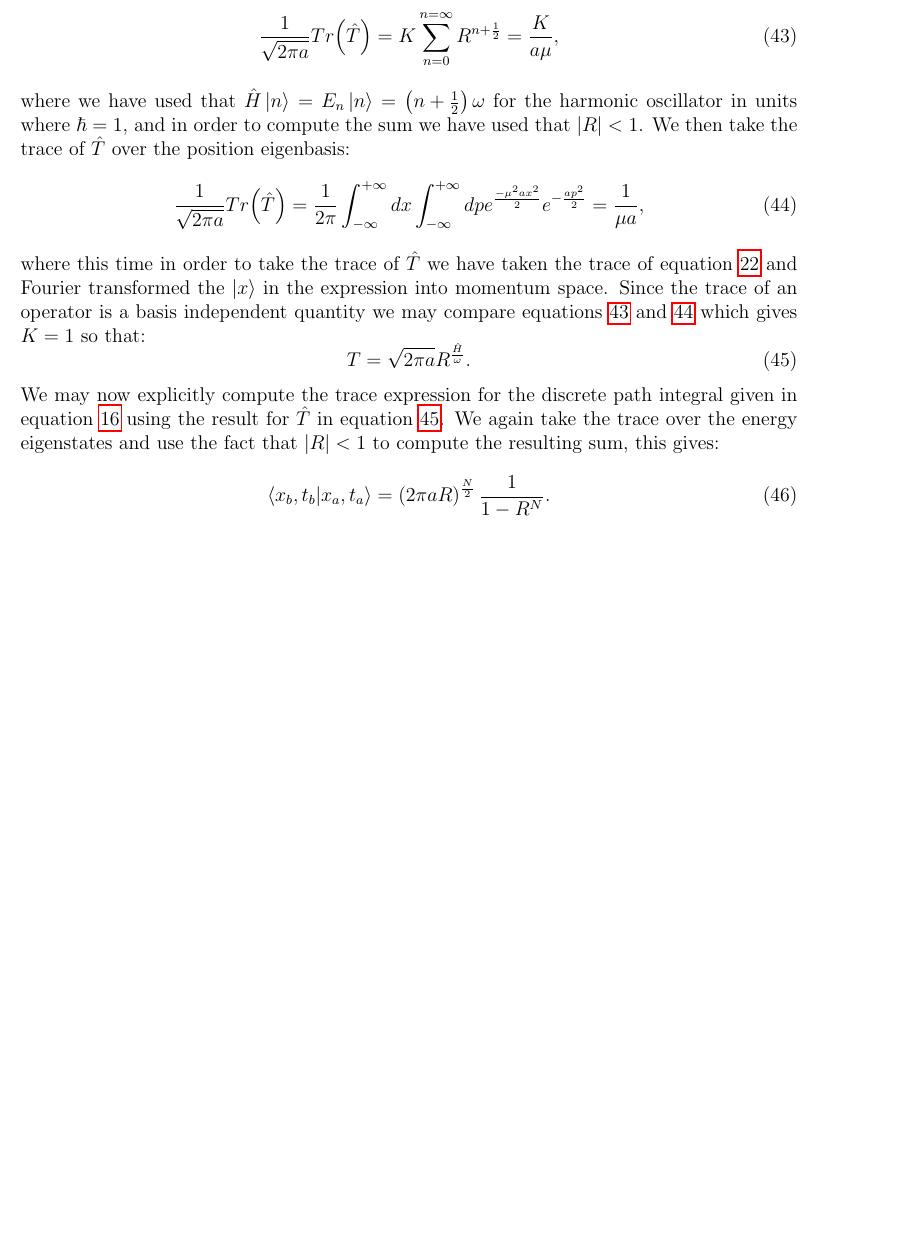
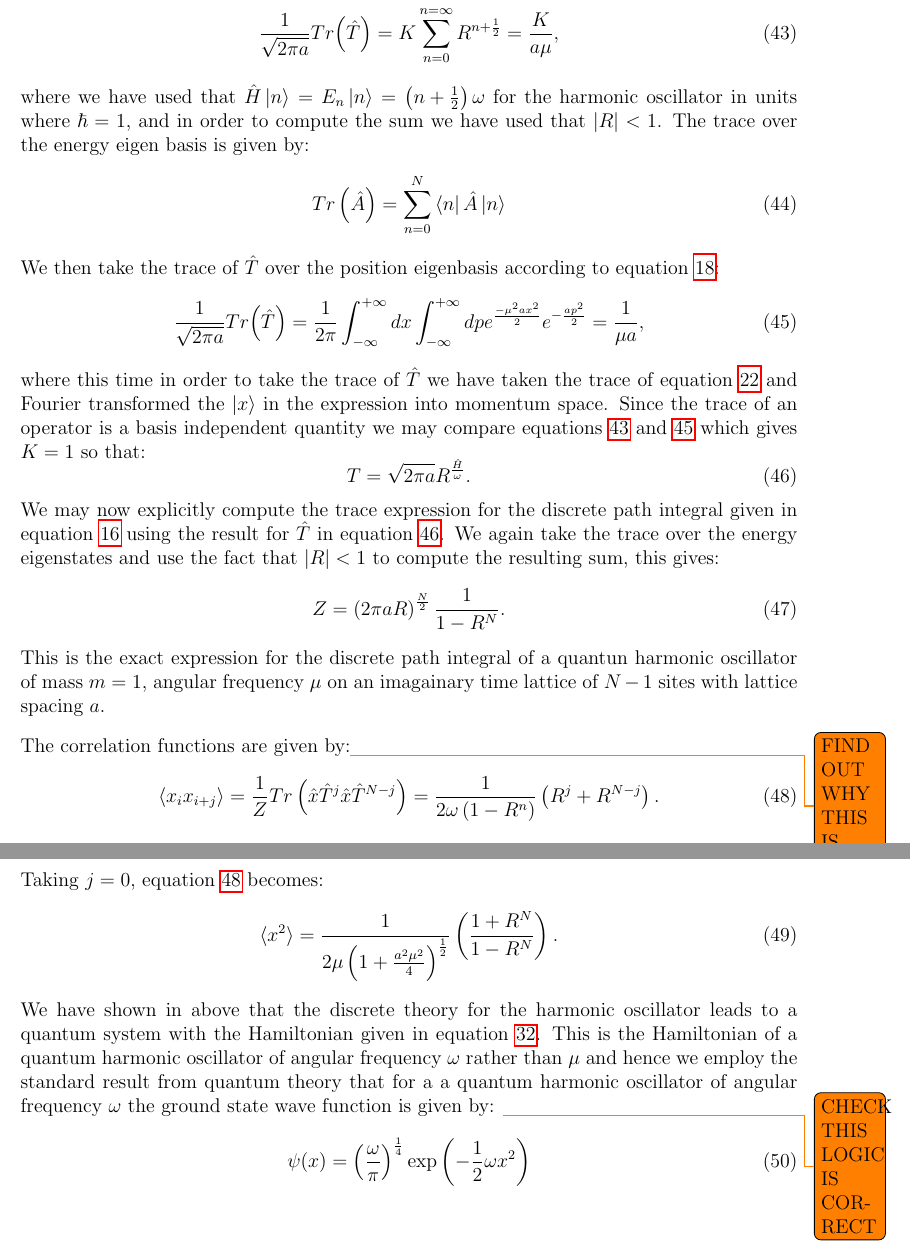
Before and after one commit to FranklandJack/Report, a LaTeX paper (Report.tex): part of page 11 of 11 before the commit and two parts of pages 11 and 12 of 12 after it, the two joined at a grey line, cut so that both start at the same text, the shorter picture padded with empty space. Compiled offline with pdfLaTeX.

Commit message:
added appendix and put in todos

```diff
--- a/Report.tex
+++ b/Report.tex
@@ -43,6 +43,8 @@
 \usepackage{amsfonts}
 % For colon equals
 \usepackage{mathtools}
+% For adding todo notes
+\usepackage{todonotes}
 
 \begin{document}
 
@@ -375,7 +382,7 @@ We can then use that $\hat{a}\ket{n} = \sqrt{n}\ket{n-1}$ and equation \ref{eq:A
 	\label{eq:EigenRatio}
 	\frac{\lambda_n}{\lambda_{n-1}} = 1 + \frac{a^2\mu^2}{2} - a\mu\left( 1 + \frac{a^2\mu^2}{4}\right)^{\frac{1}{2}} \coloneqq R
 \end{equation}
-We may therefore conclude that:
+We may therefore conclude that \todo{FIND OUT WHY THIS IS TRUE}:
 \begin{equation}
 	\label{eq:TWithK}
 	\hat{T} = \sqrt{2\pi a}KR^{\frac{\hat{H}}{\omega}},
@@ -385,7 +392,12 @@ for some normalisation constant $K$. We may then calculate $K$ by first taking t
 	\label{eq:TraceTN}
 	\frac{1}{\sqrt{2\pi a}} Tr{\left(\hat{T}\right)} = K \sum_{n=0}^{n=\infty} R^{n+\frac{1}{2}} = \frac{K}{a\mu},
 \end{equation}
-where we have used that $\hat{H}\ket{n} = E_n\ket{n} = \left(n+\frac{1}{2}\right)\omega$ for the harmonic oscillator in units where $\hbar=1$, and in order to compute the sum we have used that $|R| < 1$. We then take the trace of $\hat{T}$ over the position eigenbasis:
+where we have used that $\hat{H}\ket{n} = E_n\ket{n} = \left(n+\frac{1}{2}\right)\omega$ for the harmonic oscillator in units where $\hbar=1$, and in order to compute the sum we have used that $|R| < 1$. The trace over the energy eigen basis is given by:
+\begin{equation}
+	\label{eq:EnergyTrace}
+	Tr\left(\hat{A}\right) = \sum_{n=0}^{N}\bra{n}\hat{A}\ket{n}
+\end{equation}
+We then take the trace of $\hat{T}$ over the position eigenbasis according to equation \ref{eq:Trace}:
 \begin{equation}
 	\label{eq:TraceTX}
 	\frac{1}{\sqrt{2\pi a}} Tr{\left(\hat{T}\right)} = \frac{1}{2\pi}\int_{-\infty}^{+\infty}dx\int_{-\infty}^{+\infty}dp e^{\frac{-\mu^2ax^2}{2}}e^{-\frac{ap^2}{2}} = \frac{1}{\mu a},
@@ -398,7 +410,24 @@ where this time in order to take the trace of $\hat{T}$ we have taken the trace
 We may now explicitly compute the trace expression for the discrete path integral given in equation \ref{eq:TraceT} using the result for $\hat{T}$ in equation \ref{eq:TFinalForm}. We again take the trace over the energy eigenstates and use the fact that $|R|<1$ to compute the resulting sum, this gives:
 \begin{equation}
 	\label{eq:DiscretePathIntegral}
-	\braket{x_b,t_b|x_a,t_a} = \left(2\pi aR\right)^{\frac{N}{2}}\frac{1}{1-R^N}.
+	Z = \left(2\pi aR\right)^{\frac{N}{2}}\frac{1}{1-R^N}.
+\end{equation}
+This is the exact expression for the discrete path integral of a quantun harmonic oscillator of mass $m=1$, angular frequency $\mu$ on an imagainary time lattice of $N-1$ sites with lattice spacing $a$.
+
+The correlation functions are given by:\todo{FIND OUT WHY THIS IS TRUE}
+\begin{equation}
+	\label{eq:DiscreteCorrelationFunctions}
+	\braket{x_ix_{i+j}} = \frac{1}{Z}Tr\left(\hat{x}\hat{T}^j\hat{x}\hat{T}^{N-j}\right) = \frac{1}{2\omega\left(1-R^{n}\right)}\left(R^{j}+R^{N-j}\right).
+\end{equation}
+Taking $j=0$, equation \ref{eq:DiscreteCorrelationFunctions} becomes:
+\begin{equation}
+	\label{eq:XSquaredExpectation}
+	\braket{x^2} = \frac{1}{2\mu\left(1+\frac{a^2\mu^2}{4}\right)^\frac{1}{2}}\left(\frac{1+R^N}{1-R^N}\right).
+\end{equation}
+We have shown in above that the discrete theory for the harmonic oscillator leads to a quantum system with the Hamiltonian given in equation \ref{eq:OmegaHamiltonian}. This is the Hamiltonian of a quantum harmonic oscillator of angular frequency $\omega$ rather than $\mu$ and hence we employ the standard result from quantum theory that for a a quantum harmonic oscillator of angular frequency $\omega$ the ground state wave function is given by: \todo{CHECK THIS LOGIC IS CORRECT}
+\begin{equation}
+	\label{eq:DiscreteGroundStateWaveFunction2}
+	\psi(x) =\left(\frac{\omega}{\pi}\right)^\frac{1}{4}\exp\left(-\frac{1}{2}\omega x^2\right)
 \end{equation}
 
 \end{document}
```
Also changed, not shown: Report.pdf, Report.tex (31 more changed lines), 4 other files.
